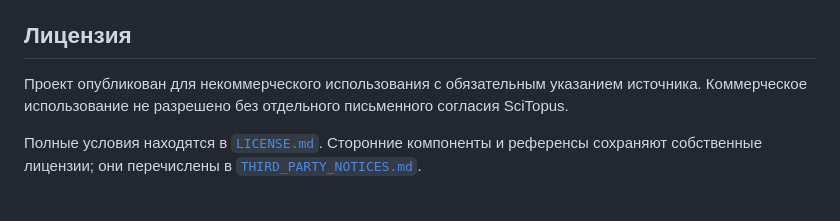
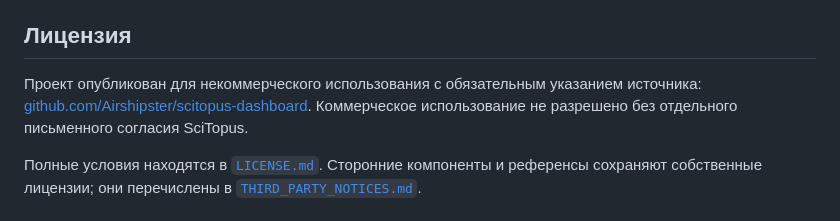
Before and after one commit to Airshipster/scitopus-dashboard, a Markdown page: README.md, the part around the change. Drawn GitHub-style.

Commit message:
Clarify GitHub attribution in README

```diff
--- a/README.md
+++ b/README.md
@@ -194,7 +194,7 @@ Production-данные дашборда не включены в репозит
 
 ## Лицензия
 
-Проект опубликован для некоммерческого использования с обязательным указанием источника. Коммерческое использование не разрешено без отдельного письменного согласия SciTopus.
+Проект опубликован для некоммерческого использования с обязательным указанием источника: [github.com/Airshipster/scitopus-dashboard](https://github.com/Airshipster/scitopus-dashboard). Коммерческое использование не разрешено без отдельного письменного согласия SciTopus.
 
 Полные условия находятся в [`LICENSE.md`](LICENSE.md). Сторонние компоненты и референсы сохраняют собственные лицензии; они перечислены в [`THIRD_PARTY_NOTICES.md`](THIRD_PARTY_NOTICES.md).
 
```
